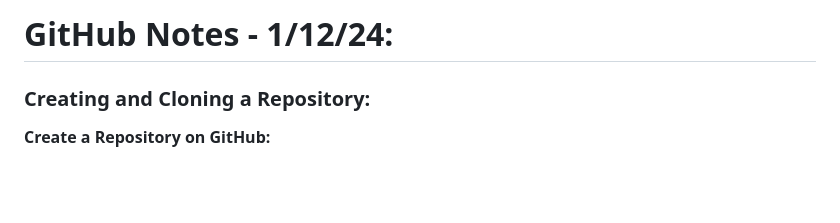
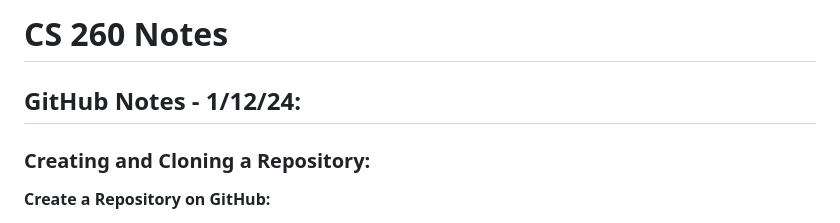
Before and after one commit to mhansen22/startup, a Markdown page: notes.md, the part around the change. Drawn GitHub-style; blank space fills up the shorter version.

Commit message:
- 1/25/24 - title added to notes.md

```diff
--- a/notes.md
+++ b/notes.md
@@ -1,4 +1,6 @@
-# GitHub Notes - 1/12/24:
+# CS 260 Notes
+
+## GitHub Notes - 1/12/24:
 
 ### Creating and Cloning a Repository:
 
```
